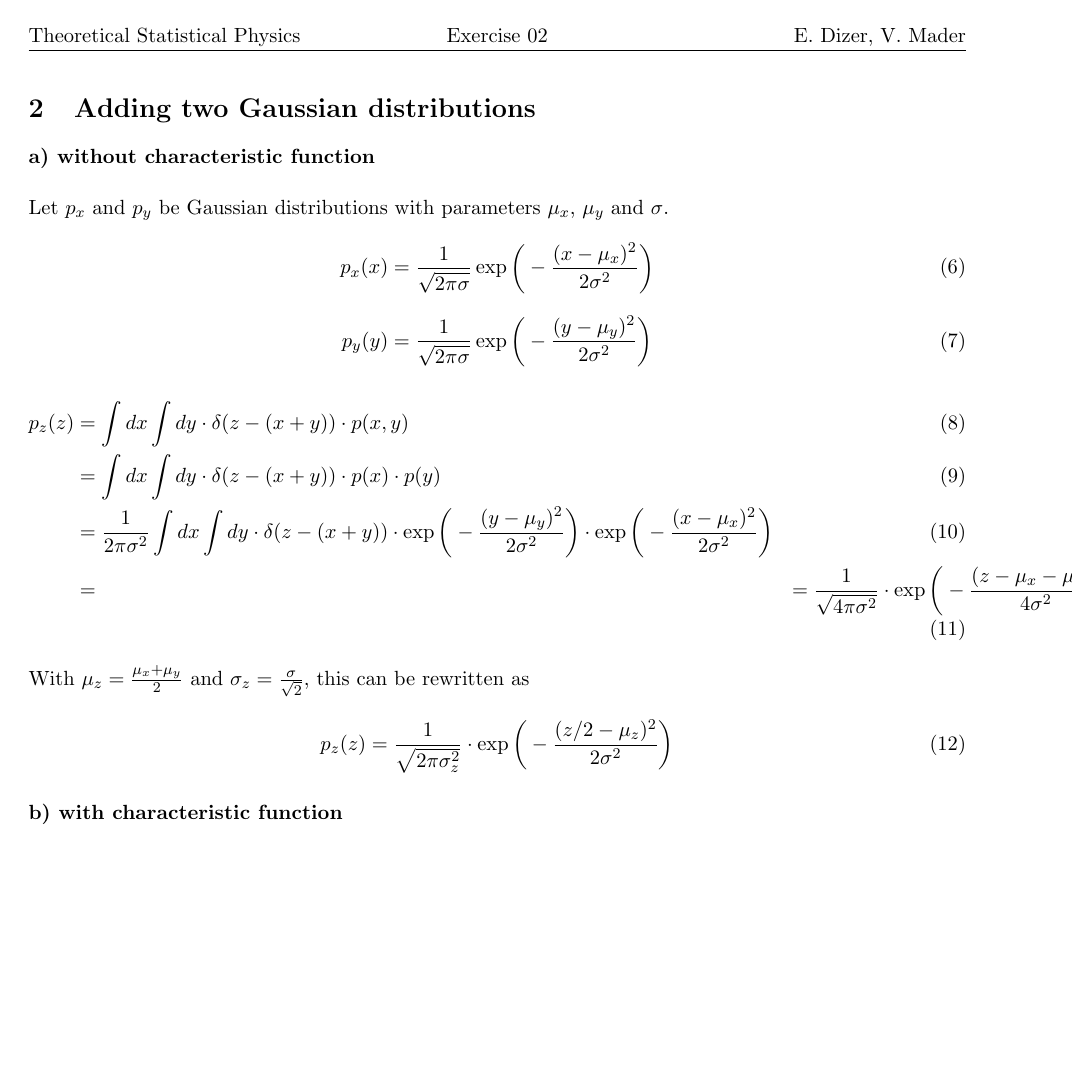
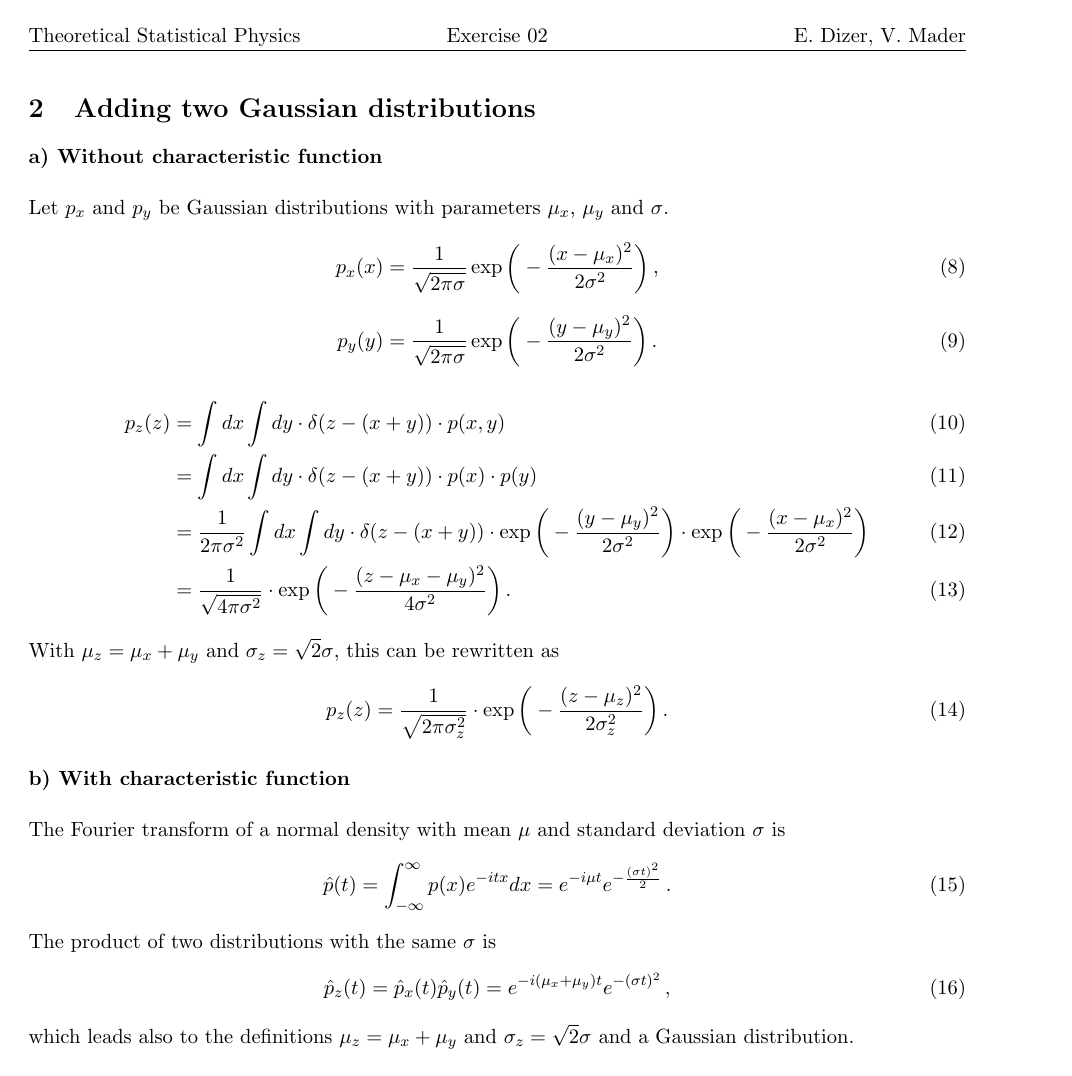
Before and after one commit to vincentmader/statistical_physics, a LaTeX document (02/ex.tex, which reads 02/task2.tex): page 2 of 3. Compiled offline with pdfLaTeX.

Commit message:
finished ex2

```diff
--- a/02/task2.tex
+++ b/02/task2.tex
@@ -18,17 +18,16 @@ parameters $\mu_x$, $\mu_y$ and $\sigma$.
     \delta(z-(x+y))\cdot
     \exp\bigg(-\frac{(y-\mu_y)^2}{2\sigma^2}\bigg)\cdot
     \exp\bigg(-\frac{(x-\mu_x)^2}{2\sigma^2}\bigg) \\
-    &=
     &=\frac{1}{\sqrt{4\pi\sigma^2}}\cdot
-    \exp\bigg(-\frac{(z-\mu_x-\mu_y)^2}{4\sigma^2}\bigg)
+    \exp\bigg(-\frac{(z-\mu_x-\mu_y)^2}{4\sigma^2}\bigg) \,.
 \end{align}
-With $\mu_z=\frac{\mu_x+\mu_y}{2}$
-and $\sigma_z=\frac{\sigma}{\sqrt{2}}$, this can be
+With $\mu_z=\mu_x+\mu_y$
+and $\sigma_z=\sqrt{2} \sigma$, this can be
 rewritten as
 \begin{equation}
     p_z(z)
     =\frac{1}{\sqrt{2\pi\sigma_z^2}}\cdot
-    \exp\bigg(-\frac{(z/2-\mu_z)^2}{2\sigma^2}\bigg)
+    \exp\bigg(-\frac{(z-\mu_z)^2}{2\sigma_z^2}\bigg) \,.
 \end{equation}
     % \mu_=
     % \sigma_z=
@@ -36,4 +35,15 @@ rewritten as
     % \url{ en.wikipedia.org/wiki/Sum_of_normally_distributed_random_variables }
     % }
 
-\paragraph{b) with characteristic function} \ \\
+\paragraph{b) With characteristic function} \ \\
+\\
+The Fourier transform of a normal density with mean $\mu$ and standard deviation $\sigma$ is
+\begin{align}
+\hat{p}(t) = \int_{-\infty}^{\infty} p(x) e^{-itx} dx = e^{-i\mu t} e^{-\frac{(\sigma t)^2}{2}} \,.
+\end{align}
+The product of two distributions with the same $\sigma$ is
+\begin{align}
+\hat{p}_z(t) = \hat{p}_x(t)\hat{p}_y(t) = e^{-i(\mu_x+\mu_y) t} e^{-(\sigma t)^2} \,,
+\end{align}
+which leads also to the definitions $\mu_z=\mu_x+\mu_y$
+and $\sigma_z=\sqrt{2} \sigma$ and a Gaussian distribution.
```
Also changed, not shown: 02/task1.tex (+14 -4 lines), 02/ex.pdf (added), 02/task2.tex (6 more changed lines).
